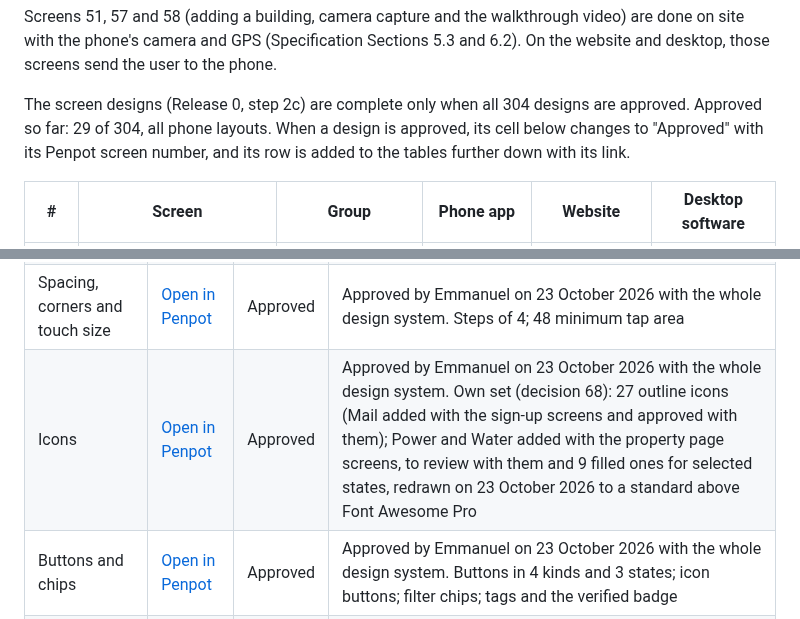
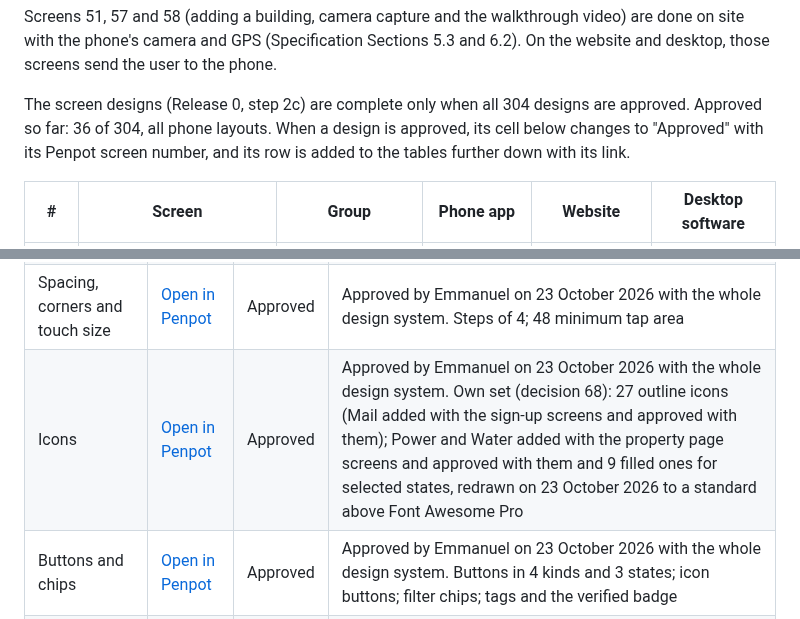
Before and after one commit to projectiles-tech-hub/findhousequick, a Markdown page: docs/designs.md, 2 parts joined by grey strips. GitHub-like rendering.

```diff
--- a/docs/designs.md
+++ b/docs/designs.md
@@ -35,7 +35,7 @@ phone's camera and GPS (Specification Sections 5.3 and 6.2). On the website and
 to the phone.
 
 The screen designs (Release 0, step 2c) are complete only when all 304 designs are approved. Approved so far:
-29 of 304, all phone layouts. When a design is approved, its cell below changes to "Approved" with its
+36 of 304, all phone layouts. When a design is approved, its cell below changes to "Approved" with its
 Penpot screen number, and its row is added to the tables further down with its link.
 
 | # | Screen | Group | Phone app | Website | Desktop software |
@@ -163,7 +163,7 @@ page and names the part (board) it is for, so Penpot can go straight to it.
 | Colours | [Open in Penpot](https://design.penpot.app/#/workspace?team-id=685eebd9-2ce2-80a4-8008-d5ccd136bc96&file-id=41725af0-a889-809a-8008-d5d0a0c28100&page-id=9f79414e-8c92-80e5-8008-d5d27bcc2301&board-id=9f79414e-8c92-80e5-8008-d5d29b502680) | Approved | Approved by Emmanuel on 23 October 2026, after comparing it with Bolt green, SwiftLoad blue, emerald and pool-water blue |
 | Text styles | [Open in Penpot](https://design.penpot.app/#/workspace?team-id=685eebd9-2ce2-80a4-8008-d5ccd136bc96&file-id=41725af0-a889-809a-8008-d5d0a0c28100&page-id=9f79414e-8c92-80e5-8008-d5d27bcc2301&board-id=9f79414e-8c92-80e5-8008-d5d2f9df743f) | Approved | Approved by Emmanuel on 23 October 2026 with the whole design system. Source Sans 3 (decision 69, chosen 23 October 2026 from fonts checked for the Naira sign and Yoruba and Igbo letters); nothing smaller than 14; reading text 16 |
 | Spacing, corners and touch size | [Open in Penpot](https://design.penpot.app/#/workspace?team-id=685eebd9-2ce2-80a4-8008-d5ccd136bc96&file-id=41725af0-a889-809a-8008-d5d0a0c28100&page-id=9f79414e-8c92-80e5-8008-d5d27bcc2301&board-id=9f79414e-8c92-80e5-8008-d5d2ff057545) | Approved | Approved by Emmanuel on 23 October 2026 with the whole design system. Steps of 4; 48 minimum tap area |
-| Icons | [Open in Penpot](https://design.penpot.app/#/workspace?team-id=685eebd9-2ce2-80a4-8008-d5ccd136bc96&file-id=41725af0-a889-809a-8008-d5d0a0c28100&page-id=9f79414e-8c92-80e5-8008-d5d27bcc2301&board-id=9f79414e-8c92-80e5-8008-d5d3a893db28) | Approved | Approved by Emmanuel on 23 October 2026 with the whole design system. Own set (decision 68): 27 outline icons (Mail added with the sign-up screens and approved with them); Power and Water added with the property page screens, to review with them and 9 filled ones for selected states, redrawn on 23 October 2026 to a standard above Font Awesome Pro |
+| Icons | [Open in Penpot](https://design.penpot.app/#/workspace?team-id=685eebd9-2ce2-80a4-8008-d5ccd136bc96&file-id=41725af0-a889-809a-8008-d5d0a0c28100&page-id=9f79414e-8c92-80e5-8008-d5d27bcc2301&board-id=9f79414e-8c92-80e5-8008-d5d3a893db28) | Approved | Approved by Emmanuel on 23 October 2026 with the whole design system. Own set (decision 68): 27 outline icons (Mail added with the sign-up screens and approved with them); Power and Water added with the property page screens and approved with them and 9 filled ones for selected states, redrawn on 23 October 2026 to a standard above Font Awesome Pro |
 | Buttons and chips | [Open in Penpot](https://design.penpot.app/#/workspace?team-id=685eebd9-2ce2-80a4-8008-d5ccd136bc96&file-id=41725af0-a889-809a-8008-d5d0a0c28100&page-id=9f79414e-8c92-80e5-8008-d5d27bcc2301&board-id=9f79414e-8c92-80e5-8008-d5d44f39d5ff) | Approved | Approved by Emmanuel on 23 October 2026 with the whole design system. Buttons in 4 kinds and 3 states; icon buttons; filter chips; tags and the verified badge |
 | Form fields | [Open in Penpot](https://design.penpot.app/#/workspace?team-id=685eebd9-2ce2-80a4-8008-d5ccd136bc96&file-id=41725af0-a889-809a-8008-d5d0a0c28100&page-id=9f79414e-8c92-80e5-8008-d5d27bcc2301&board-id=9f79414e-8c92-80e5-8008-d5d4aec6b5b8) | Approved | Approved by Emmanuel on 23 October 2026 with the whole design system. Text field in 4 states; phone (+234); password; 6-box code; picker; search; checkbox and radio |
 | Cards and notices | [Open in Penpot](https://design.penpot.app/#/workspace?team-id=685eebd9-2ce2-80a4-8008-d5ccd136bc96&file-id=41725af0-a889-809a-8008-d5d0a0c28100&page-id=9f79414e-8c92-80e5-8008-d5d27bcc2301&board-id=9f79414e-8c92-80e5-8008-d5d5562451ce) | Approved | Approved by Emmanuel on 23 October 2026 with the whole design system. Property card (full and compact); conversation row; 4 notices |
```
Also changed, not shown: other parts of docs/designs.md (+15 -15 lines), docs/STATUS.md (+5 -5 lines).
